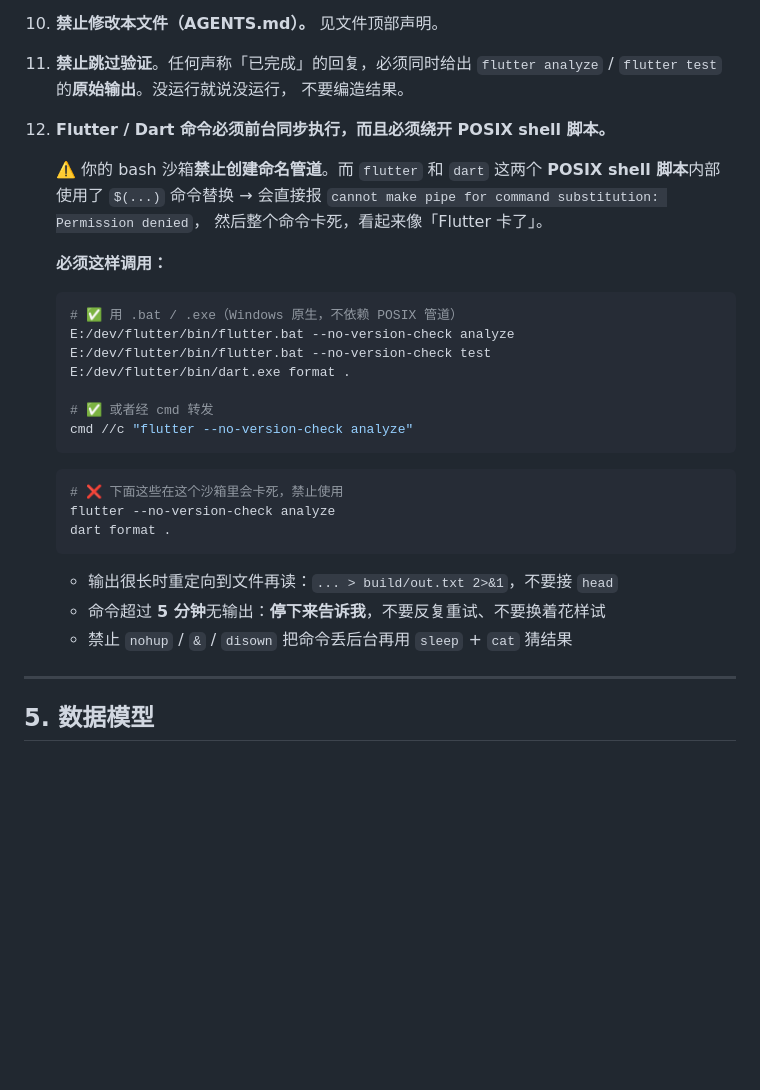
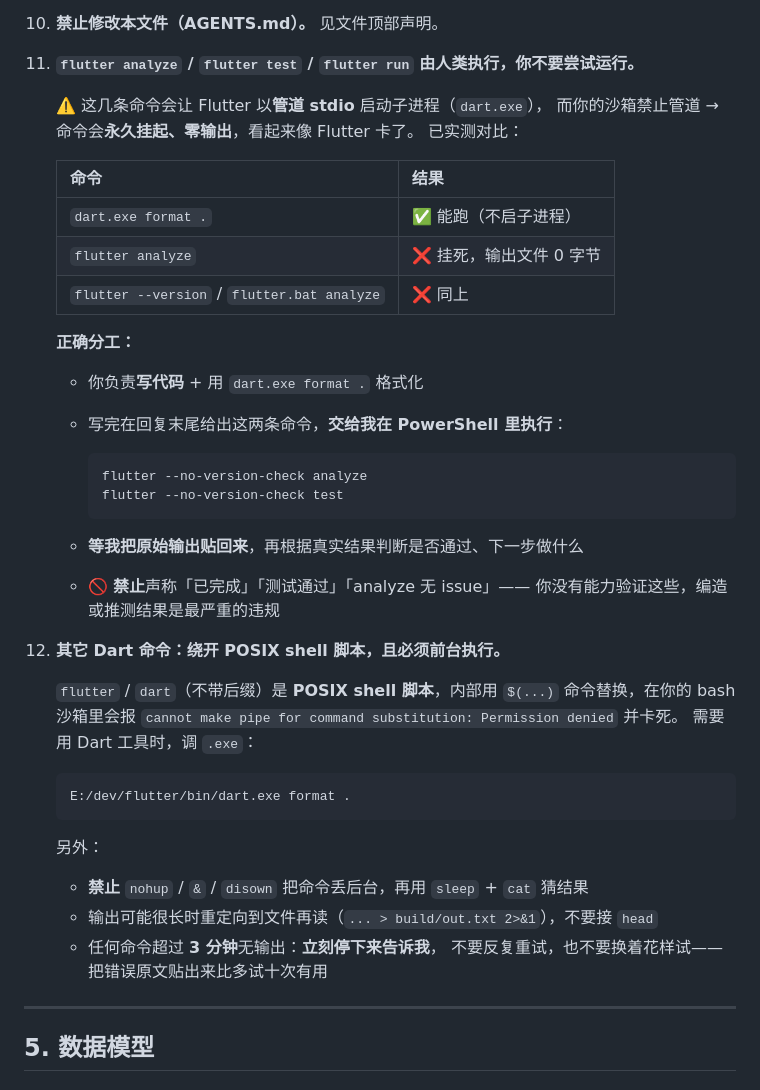
Before and after one commit to Planeer-starry/guangke-timetable, a Markdown page: AGENTS.md, the part around the change. GitHub-like rendering; blank space fills up the shorter version.

Commit message:
docs: 规则11/12 改为分工——analyze/test/run 由人类执行，AI 禁止尝试运行（沙箱管道限制）

````diff
--- a/AGENTS.md
+++ b/AGENTS.md
@@ -114,38 +114,49 @@
 
 10. **禁止修改本文件（AGENTS.md）。** 见文件顶部声明。
 
-11. **禁止跳过验证**。任何声称「已完成」的回复，必须同时给出
-    `flutter analyze` / `flutter test` 的**原始输出**。没运行就说没运行，
-    不要编造结果。
+11. **`flutter analyze` / `flutter test` / `flutter run` 由人类执行，你不要尝试运行。**
 
-12. **Flutter / Dart 命令必须前台同步执行，而且必须绕开 POSIX shell 脚本。**
+    ⚠️ 这几条命令会让 Flutter 以**管道 stdio** 启动子进程（`dart.exe`），
+    而你的沙箱禁止管道 → 命令会**永久挂起、零输出**，看起来像 Flutter 卡了。
+    已实测对比：
 
-    ⚠️ 你的 bash 沙箱**禁止创建命名管道**。而 `flutter` 和 `dart` 这两个
-    **POSIX shell 脚本**内部使用了 `$(...)` 命令替换 → 会直接报
-    `cannot make pipe for command substitution: Permission denied`，
-    然后整个命令卡死，看起来像「Flutter 卡了」。
+    | 命令 | 结果 |
+    |---|---|
+    | `dart.exe format .` | ✅ 能跑（不启子进程） |
+    | `flutter analyze` | ❌ 挂死，输出文件 0 字节 |
+    | `flutter --version` / `flutter.bat analyze` | ❌ 同上 |
 
-    **必须这样调用：**
+    **正确分工：**
+
+    - 你负责**写代码** + 用 `dart.exe format .` 格式化
+    - 写完在回复末尾给出这两条命令，**交给我在 PowerShell 里执行**：
+
+      ```
+      flutter --no-version-check analyze
+      flutter --no-version-check test
+      ```
+
+    - **等我把原始输出贴回来**，再根据真实结果判断是否通过、下一步做什么
+    - 🚫 **禁止**声称「已完成」「测试通过」「analyze 无 issue」——
+      你没有能力验证这些，编造或推测结果是最严重的违规
+
+12. **其它 Dart 命令：绕开 POSIX shell 脚本，且必须前台执行。**
+
+    `flutter` / `dart`（不带后缀）是 **POSIX shell 脚本**，内部用 `$(...)`
+    命令替换，在你的 bash 沙箱里会报
+    `cannot make pipe for command substitution: Permission denied` 并卡死。
+    需要用 Dart 工具时，调 `.exe`：
 
     ```bash
-    # ✅ 用 .bat / .exe（Windows 原生，不依赖 POSIX 管道）
-    E:/dev/flutter/bin/flutter.bat --no-version-check analyze
-    E:/dev/flutter/bin/flutter.bat --no-version-check test
     E:/dev/flutter/bin/dart.exe format .
-
-    # ✅ 或者经 cmd 转发
-    cmd //c "flutter --no-version-check analyze"
     ```
 
-    ```bash
-    # ❌ 下面这些在这个沙箱里会卡死，禁止使用
-    flutter --no-version-check analyze
-    dart format .
-    ```
+    另外：
 
-    - 输出很长时重定向到文件再读：`... > build/out.txt 2>&1`，不要接 `head`
-    - 命令超过 **5 分钟**无输出：**停下来告诉我**，不要反复重试、不要换着花样试
-    - 禁止 `nohup` / `&` / `disown` 把命令丢后台再用 `sleep` + `cat` 猜结果
+    - **禁止** `nohup` / `&` / `disown` 把命令丢后台，再用 `sleep` + `cat` 猜结果
+    - 输出可能很长时重定向到文件再读（`... > build/out.txt 2>&1`），不要接 `head`
+    - 任何命令超过 **3 分钟**无输出：**立刻停下来告诉我**，
+      不要反复重试，也不要换着花样试——把错误原文贴出来比多试十次有用
 
 ---
 
````
